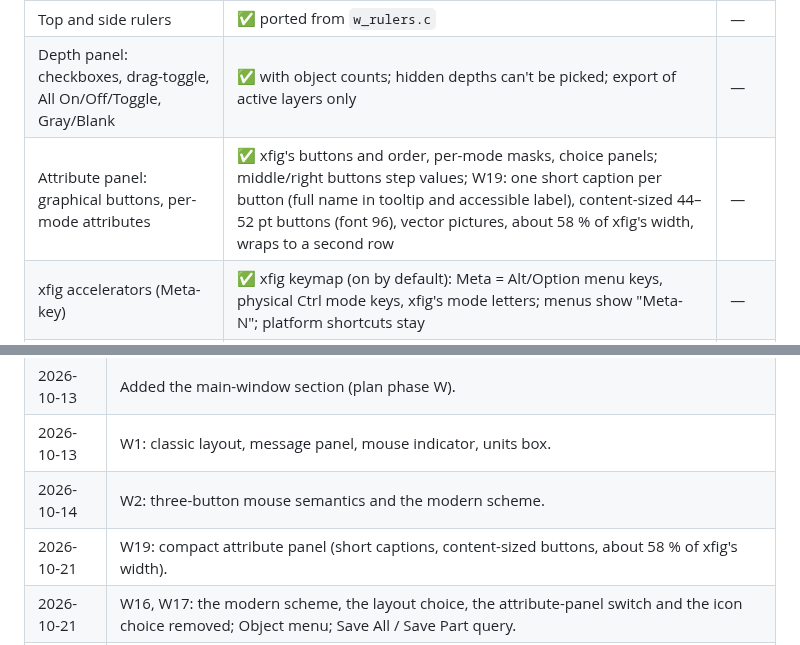
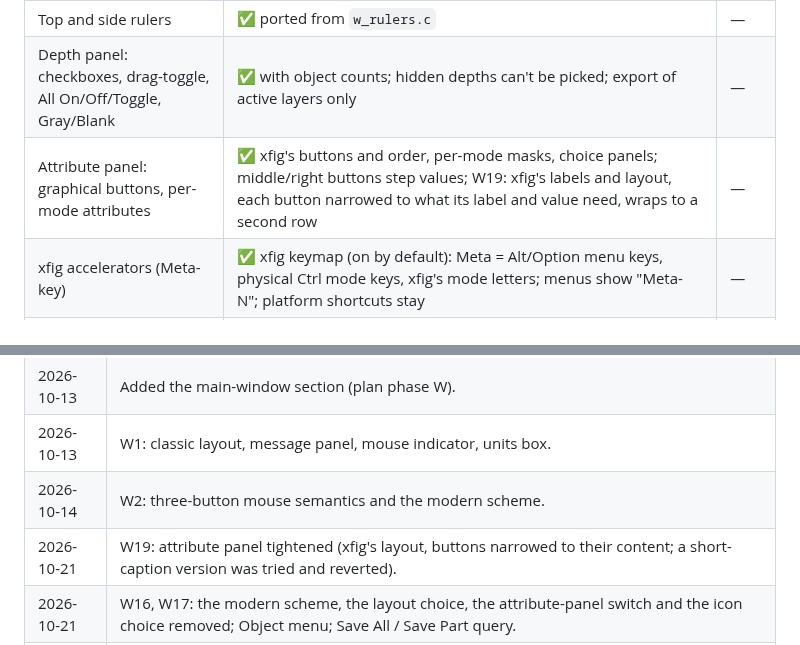
Before and after one commit to FabianHassler/rustfig, a Markdown page: docs/ui-parity.md, 2 parts joined by grey strips. GitHub-like rendering.

```diff
--- a/docs/ui-parity.md
+++ b/docs/ui-parity.md
@@ -67,7 +67,7 @@ The window-by-window comparison with the real xfig (what each window offers and
 | Units box | ✅ "1cm = 1.00cm" in the ruler corner; left: pan to origin, right: Unit menu (ruler units, figure unit, scale) | — |
 | Top and side rulers | ✅ ported from `w_rulers.c` | — |
 | Depth panel: checkboxes, drag-toggle, All On/Off/Toggle, Gray/Blank | ✅ with object counts; hidden depths can't be picked; export of active layers only | — |
-| Attribute panel: graphical buttons, per-mode attributes | ✅ xfig's buttons and order, per-mode masks, choice panels; middle/right buttons step values; W19: one short caption per button (full name in tooltip and accessible label), content-sized 44–52 pt buttons (font 96), vector pictures, about 58 % of xfig's width, wraps to a second row | — |
+| Attribute panel: graphical buttons, per-mode attributes | ✅ xfig's buttons and order, per-mode masks, choice panels; middle/right buttons step values; W19: xfig's labels and layout, each button narrowed to what its label and value need, wraps to a second row | — |
 | xfig accelerators (Meta-key) | ✅ xfig keymap (on by default): Meta = Alt/Option menu keys, physical Ctrl mode keys, xfig's mode letters; menus show "Meta-N"; platform shortcuts stay | — |
 | Preferences (xfig's resources, recent files, user colours) | ✅ `settings.toml`; Edit › Global settings › xfig resources… | — |
 | Icons at HiDPI | ✅ every icon and picture is drawn as a vector at the screen's density (xfig's bitmaps optional); application icon | — |
@@ -86,7 +86,7 @@ The window-by-window comparison with the real xfig (what each window offers and
 | 2026-10-13 | Added the main-window section (plan phase W). |
 | 2026-10-13 | W1: classic layout, message panel, mouse indicator, units box. |
 | 2026-10-14 | W2: three-button mouse semantics and the modern scheme. |
-| 2026-10-21 | W19: compact attribute panel (short captions, content-sized buttons, about 58 % of xfig's width). |
+| 2026-10-21 | W19: attribute panel tightened (xfig's layout, buttons narrowed to their content; a short-caption version was tried and reverted). |
 | 2026-10-21 | W16, W17: the modern scheme, the layout choice, the attribute-panel switch and the icon choice removed; Object menu; Save All / Save Part query. |
 | 2026-10-14 | W3: depth panel. |
 | 2026-10-14 | W5: attribute panel. |
```
Also changed, not shown: ROADMAP.md (+1 -1 lines), docs/target-app-parity.md (+2 -2 lines).
